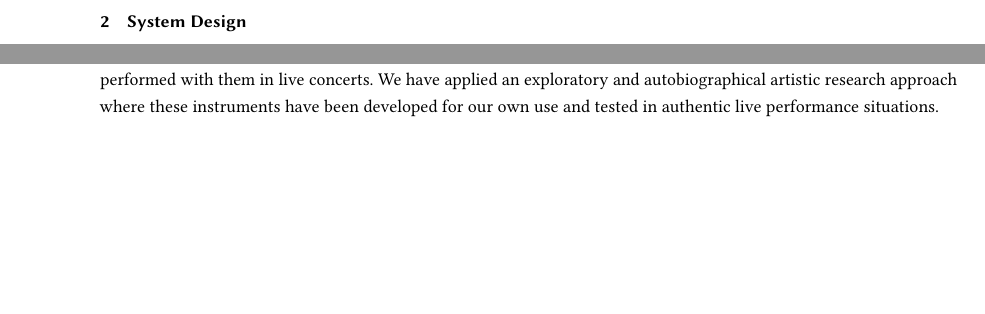
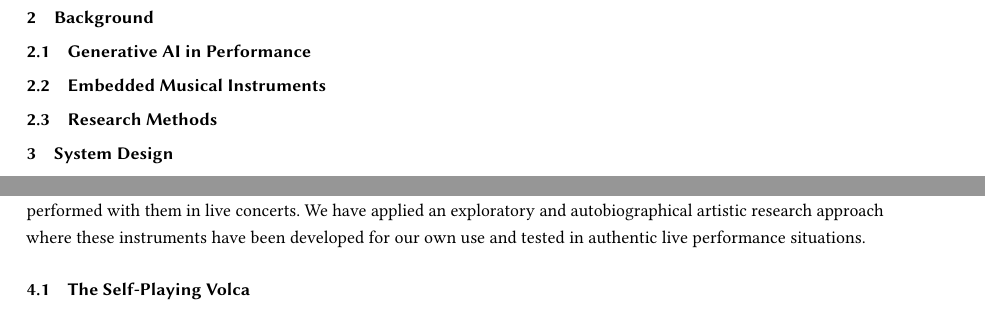
Before and after one commit to cpmpercussion/impsypi-opening-design-space-paper, a LaTeX paper (main.tex): two parts of pages 2 and 4 of 6 before the commit and two parts of pages 3 and 5 of 6 after it, joined at a grey line, cut at the place of the change, the shorter picture padded with empty space. Compiled offline with pdfLaTeX.

Commit message:
added structure

```diff
--- a/main.tex
+++ b/main.tex
@@ -73,6 +73,16 @@ Framing a generative AI instrument as a MIDI plug leverages musicians' existing
 The present paper documents the process of creating our GenAI MIDI Plug showing that it is feasible, affordable and achievable for non-experts in AI.
 This process has also revealed pain points in setting up a generative AI instrument and new possibilities for co-creation that might encourage more widespread prototyping, hacking, and musicking with AI in NIMEs.
 
+\section{Background}\label{background}
+
+\subsection{Generative AI in Performance}
+
+\subsection{Embedded Musical Instruments}
+
+\subsection{Research Methods}
+
+
+
 \section{System Design}\label{sys-design}
 
 % Update this to relate specifically to IMPSYpi and the different connectivity methods.
@@ -117,6 +127,8 @@ Although we have configured our system to generate one dimension of musical data
 
 In this section we describe case studies where we have used IMPSYpi to create intelligent musical instruments and performed with them in live concerts. We have applied an exploratory and autobiographical artistic research approach where these instruments have been developed for our own use and tested in authentic live performance situations.
 
+\subsection{The Self-Playing Volca}
+
 \subsection{The Intelligent MicroFreak and S-1}
 
 \subsection{Off-the-shelf}
```
